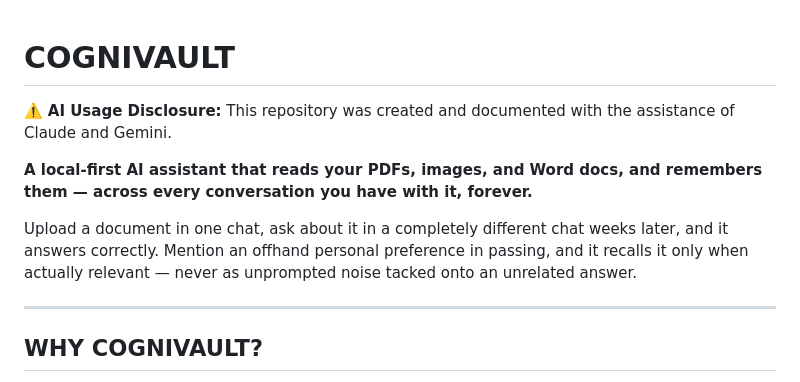
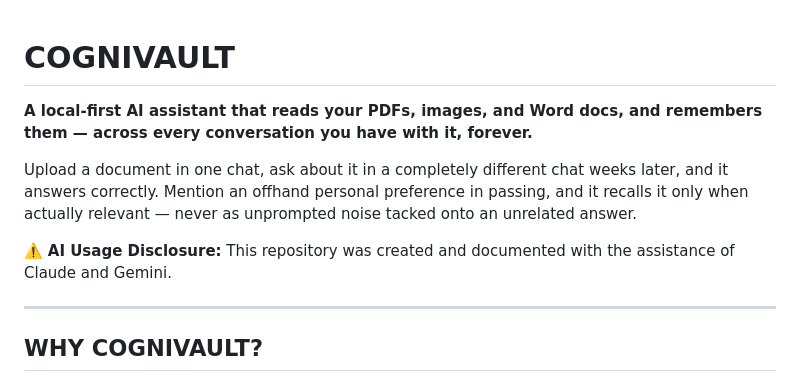
Before and after one commit to Priyam2324/CogniVault, a Markdown page: README.md, the part around the change. GitHub-like rendering.

Commit message:
Move AI usage disclosure below project description

```diff
--- a/README.md
+++ b/README.md
@@ -1,10 +1,10 @@
 # COGNIVAULT
-
-<span style="color: red;">⚠️ **AI Usage Disclosure:** This repository was created and documented with the assistance of Claude and Gemini.</span>
 
 **A local-first AI assistant that reads your PDFs, images, and Word docs, and remembers them — across every conversation you have with it, forever.**
 
 Upload a document in one chat, ask about it in a completely different chat weeks later, and it answers correctly. Mention an offhand personal preference in passing, and it recalls it only when actually relevant — never as unprompted noise tacked onto an unrelated answer.
+
+<span style="color: red;">⚠️ **AI Usage Disclosure:** This repository was created and documented with the assistance of Claude and Gemini.</span>
 
 ---
 
```
